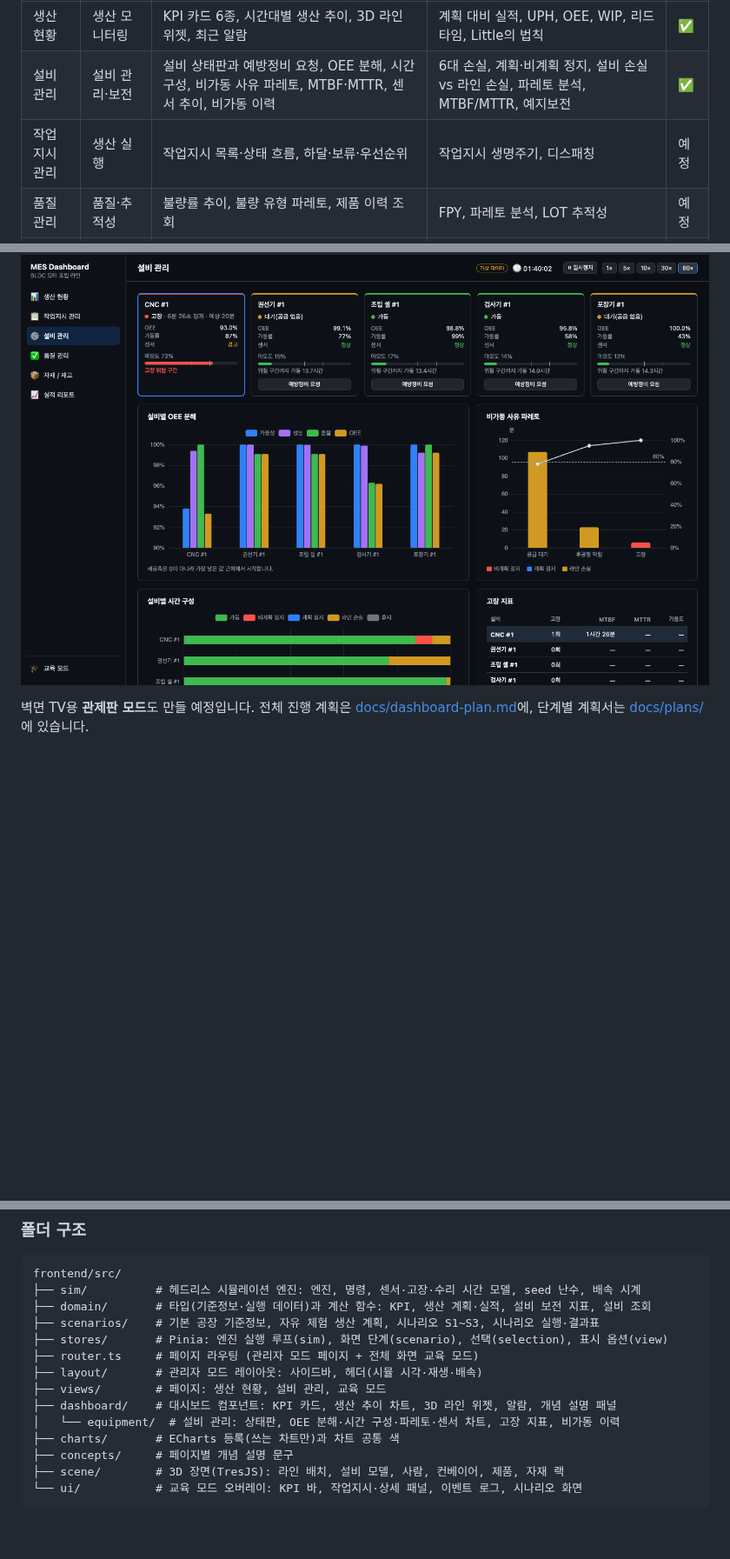
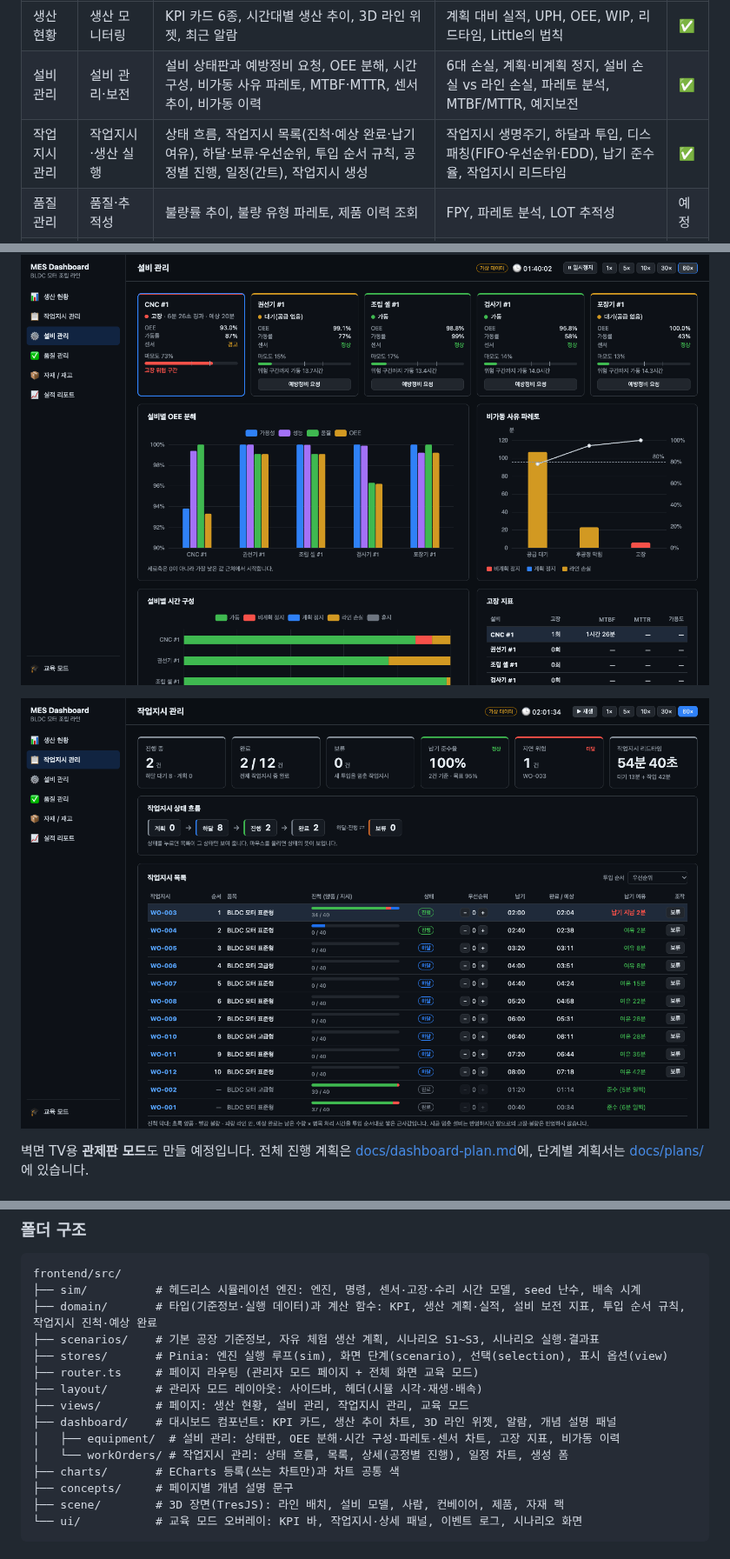
Before and after one commit to popcorn0125/mes-study, a Markdown page: README.md, 3 parts joined by grey strips. Shown at 87% size. GitHub-like rendering; pictures changed too: docs/images/dashboard-work-orders.png (added); blank space fills up the shorter version.

Commit message:
docs: 3단계 결과를 README와 계획서에 기록
Co-Authored-By: Claude Opus 5.5 <noreply@anthropic.com>

````diff
--- a/README.md
+++ b/README.md
@@ -17,12 +17,14 @@ MES 기능 단위로 페이지를 나눴습니다. 모든 페이지는 같은
 |---|---|---|---|---|
 | 생산 현황 | 생산 모니터링 | KPI 카드 6종, 시간대별 생산 추이, 3D 라인 위젯, 최근 알람 | 계획 대비 실적, UPH, OEE, WIP, 리드타임, Little의 법칙 | ✅ |
 | 설비 관리 | 설비 관리·보전 | 설비 상태판과 예방정비 요청, OEE 분해, 시간 구성, 비가동 사유 파레토, MTBF·MTTR, 센서 추이, 비가동 이력 | 6대 손실, 계획·비계획 정지, 설비 손실 vs 라인 손실, 파레토 분석, MTBF/MTTR, 예지보전 | ✅ |
-| 작업지시 관리 | 생산 실행 | 작업지시 목록·상태 흐름, 하달·보류·우선순위 | 작업지시 생명주기, 디스패칭 | 예정 |
+| 작업지시 관리 | 작업지시·생산 실행 | 상태 흐름, 작업지시 목록(진척·예상 완료·납기 여유), 하달·보류·우선순위, 투입 순서 규칙, 공정별 진행, 일정(간트), 작업지시 생성 | 작업지시 생명주기, 하달과 투입, 디스패칭(FIFO·우선순위·EDD), 납기 준수율, 작업지시 리드타임 | ✅ |
 | 품질 관리 | 품질·추적성 | 불량률 추이, 불량 유형 파레토, 제품 이력 조회 | FPY, 파레토 분석, LOT 추적성 | 예정 |
 | 자재/재고 | 자재 관리 | 재고 수준과 안전재고, BOM 소요량, 발주 현황 | BOM, 안전재고, 조달 리드타임 | 예정 |
 | 실적 리포트 | 성과 분석 | 교대별 실적표, KPI 요약 | 교대(Shift), 일일 생산 보고 | 예정 |
 
 ![설비 관리 — CNC 고장 중(경과 시간 · 예상 시간), 비가동 파레토에서 공급 대기(라인 손실)가 가장 큰 모습](docs/images/dashboard-equipment.png)
+
+![작업지시 관리 — CNC 고장 직후 WO-003이 납기를 넘기고, 뒤 작업지시들의 예상 완료와 납기 여유가 줄어든 모습](docs/images/dashboard-work-orders.png)
 
 벽면 TV용 **관제판 모드**도 만들 예정입니다. 전체 진행 계획은 [docs/dashboard-plan.md](docs/dashboard-plan.md)에, 단계별 계획서는 [docs/plans/](docs/plans/)에 있습니다.
 
@@ -94,14 +96,15 @@ npm run build      # 타입 검사 + 프로덕션 빌드
 ```
 frontend/src/
 ├── sim/          # 헤드리스 시뮬레이션 엔진: 엔진, 명령, 센서·고장·수리 시간 모델, seed 난수, 배속 시계
-├── domain/       # 타입(기준정보·실행 데이터)과 계산 함수: KPI, 생산 계획·실적, 설비 보전 지표, 설비 조회
+├── domain/       # 타입(기준정보·실행 데이터)과 계산 함수: KPI, 생산 계획·실적, 설비 보전 지표, 투입 순서 규칙, 작업지시 진척·예상 완료
 ├── scenarios/    # 기본 공장 기준정보, 자유 체험 생산 계획, 시나리오 S1~S3, 시나리오 실행·결과표
 ├── stores/       # Pinia: 엔진 실행 루프(sim), 화면 단계(scenario), 선택(selection), 표시 옵션(view)
 ├── router.ts     # 페이지 라우팅 (관리자 모드 페이지 + 전체 화면 교육 모드)
 ├── layout/       # 관리자 모드 레이아웃: 사이드바, 헤더(시뮬 시각·재생·배속)
-├── views/        # 페이지: 생산 현황, 설비 관리, 교육 모드
+├── views/        # 페이지: 생산 현황, 설비 관리, 작업지시 관리, 교육 모드
 ├── dashboard/    # 대시보드 컴포넌트: KPI 카드, 생산 추이 차트, 3D 라인 위젯, 알람, 개념 설명 패널
-│   └── equipment/  # 설비 관리: 상태판, OEE 분해·시간 구성·파레토·센서 차트, 고장 지표, 비가동 이력
+│   ├── equipment/  # 설비 관리: 상태판, OEE 분해·시간 구성·파레토·센서 차트, 고장 지표, 비가동 이력
+│   └── workOrders/ # 작업지시 관리: 상태 흐름, 목록, 상세(공정별 진행), 일정 차트, 생성 폼
 ├── charts/       # ECharts 등록(쓰는 차트만)과 차트 공통 색
 ├── concepts/     # 페이지별 개념 설명 문구
 ├── scene/        # 3D 장면(TresJS): 라인 배치, 설비 모델, 사람, 컨베이어, 제품, 자재 랙
````
Also changed, not shown: other parts of README.md (+7 -1 lines), docs/plans/phase3-work-order-management.md (+16 -8 lines).
